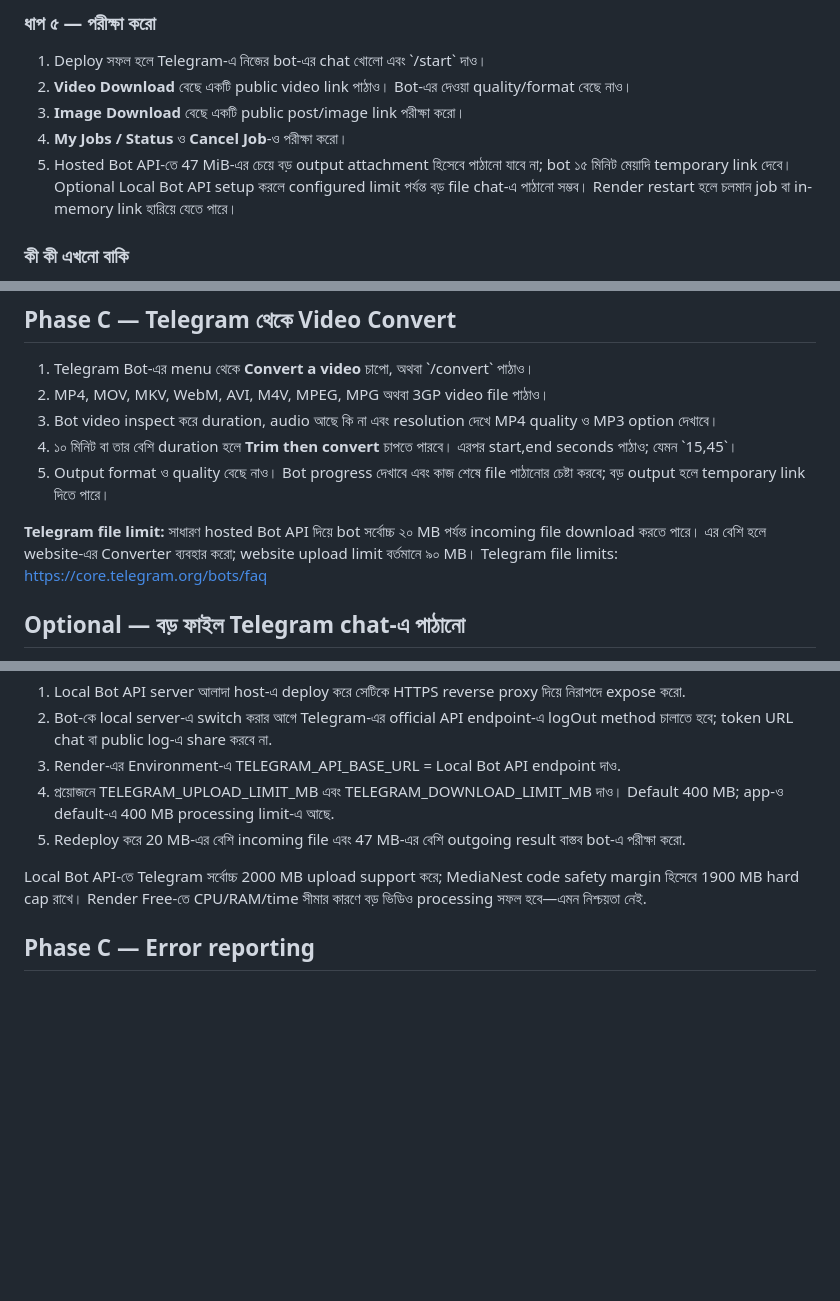
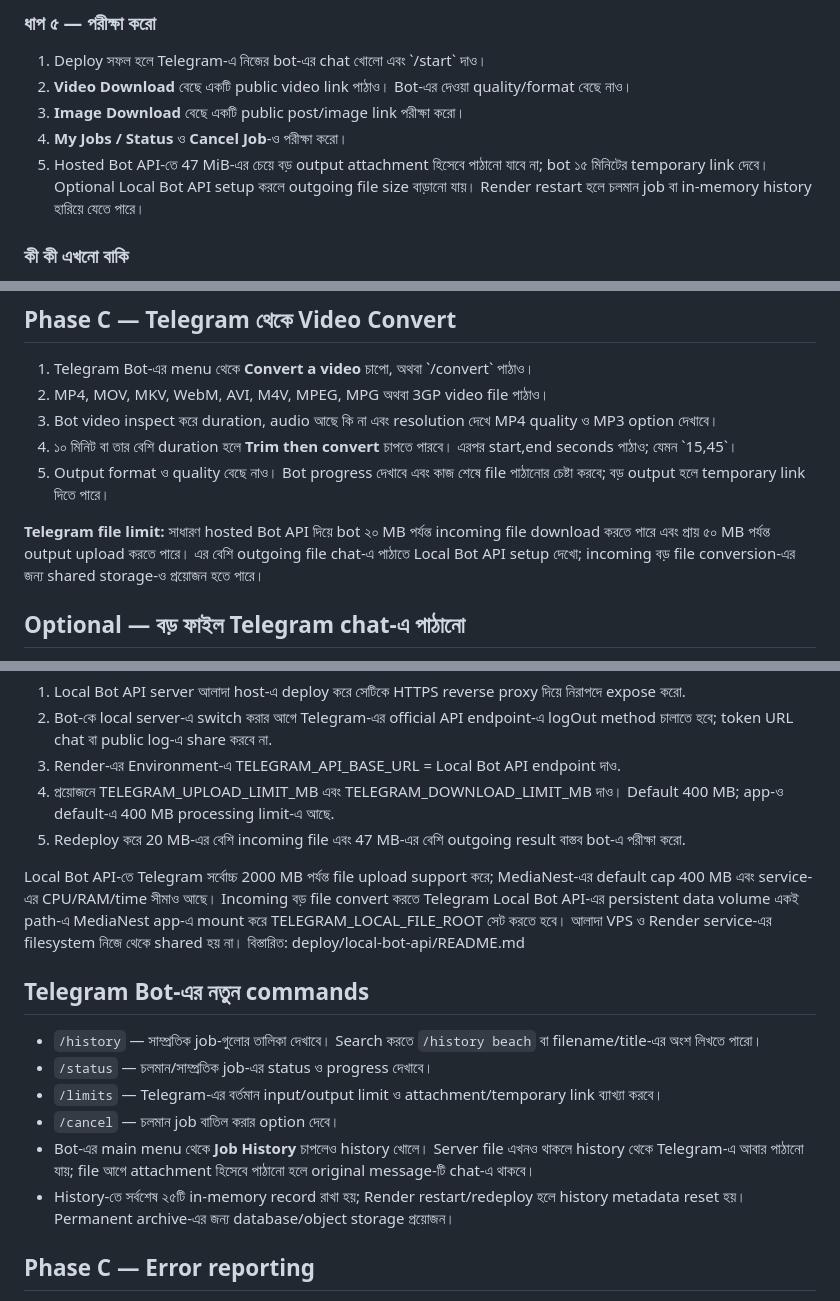
Before and after one commit to myselftanjim/video-downloader-backend, a Markdown page: DEPLOY_BN.md, 3 parts joined by grey strips. Rendered like a GitHub page; blank space fills up the shorter version.

Commit message:
docs: add Telegram history commands and explain local file sharing

```diff
--- a/DEPLOY_BN.md
+++ b/DEPLOY_BN.md
@@ -67,7 +67,7 @@ Telegram bot চালুর আগে GitHub-এর নতুন version Render
 2. **Video Download** বেছে একটি public video link পাঠাও। Bot-এর দেওয়া quality/format বেছে নাও।
 3. **Image Download** বেছে একটি public post/image link পরীক্ষা করো।
 4. **My Jobs / Status** ও **Cancel Job**-ও পরীক্ষা করো।
-5. Hosted Bot API-তে 47 MiB-এর চেয়ে বড় output attachment হিসেবে পাঠানো যাবে না; bot ১৫ মিনিট মেয়াদি temporary link দেবে। Optional Local Bot API setup করলে configured limit পর্যন্ত বড় file chat-এ পাঠানো সম্ভব। Render restart হলে চলমান job বা in-memory link হারিয়ে যেতে পারে।
+5. Hosted Bot API-তে 47 MiB-এর চেয়ে বড় output attachment হিসেবে পাঠানো যাবে না; bot ১৫ মিনিটের temporary link দেবে। Optional Local Bot API setup করলে outgoing file size বাড়ানো যায়। Render restart হলে চলমান job বা in-memory history হারিয়ে যেতে পারে।
 
 ### কী কী এখনো বাকি
 কোড GitHub-এ push করা থাকলেও live deployment ও Telegram end-to-end test না হওয়া পর্যন্ত bot-কে fully working ধরা যাবে না। Bot private chat এবং allowlisted user ID-তেই কাজ করে; private/login-required content বা platform access control bypass করে না।
@@ -91,7 +91,7 @@ Telegram bot চালুর আগে GitHub-এর নতুন version Render
 4. ১০ মিনিট বা তার বেশি duration হলে **Trim then convert** চাপতে পারবে। এরপর start,end seconds পাঠাও; যেমন \`15,45\`।
 5. Output format ও quality বেছে নাও। Bot progress দেখাবে এবং কাজ শেষে file পাঠানোর চেষ্টা করবে; বড় output হলে temporary link দিতে পারে।
 
-**Telegram file limit:** সাধারণ hosted Bot API দিয়ে bot সর্বোচ্চ ২০ MB পর্যন্ত incoming file download করতে পারে। এর বেশি হলে website-এর Converter ব্যবহার করো; website upload limit বর্তমানে ৯০ MB। Telegram file limits: https://core.telegram.org/bots/faq
+**Telegram file limit:** সাধারণ hosted Bot API দিয়ে bot ২০ MB পর্যন্ত incoming file download করতে পারে এবং প্রায় ৫০ MB পর্যন্ত output upload করতে পারে। এর বেশি outgoing file chat-এ পাঠাতে Local Bot API setup দেখো; incoming বড় file conversion-এর জন্য shared storage-ও প্রয়োজন হতে পারে।
 
 ## Optional — বড় ফাইল Telegram chat-এ পাঠানো
 
@@ -103,7 +103,16 @@ Telegram bot চালুর আগে GitHub-এর নতুন version Render
 4. প্রয়োজনে TELEGRAM_UPLOAD_LIMIT_MB এবং TELEGRAM_DOWNLOAD_LIMIT_MB দাও। Default 400 MB; app-ও default-এ 400 MB processing limit-এ আছে.
 5. Redeploy করে 20 MB-এর বেশি incoming file এবং 47 MB-এর বেশি outgoing result বাস্তব bot-এ পরীক্ষা করো.
 
-Local Bot API-তে Telegram সর্বোচ্চ 2000 MB upload support করে; MediaNest code safety margin হিসেবে 1900 MB hard cap রাখে। Render Free-তে CPU/RAM/time সীমার কারণে বড় ভিডিও processing সফল হবে—এমন নিশ্চয়তা নেই.
+Local Bot API-তে Telegram সর্বোচ্চ 2000 MB পর্যন্ত file upload support করে; MediaNest-এর default cap 400 MB এবং service-এর CPU/RAM/time সীমাও আছে। Incoming বড় file convert করতে Telegram Local Bot API-এর persistent data volume একই path-এ MediaNest app-এ mount করে TELEGRAM_LOCAL_FILE_ROOT সেট করতে হবে। আলাদা VPS ও Render service-এর filesystem নিজে থেকে shared হয় না। বিস্তারিত: deploy/local-bot-api/README.md
+
+## Telegram Bot-এর নতুন commands
+
+- `/history` — সাম্প্রতিক job-গুলোর তালিকা দেখাবে। Search করতে `/history beach` বা filename/title-এর অংশ লিখতে পারো।
+- `/status` — চলমান/সাম্প্রতিক job-এর status ও progress দেখাবে।
+- `/limits` — Telegram-এর বর্তমান input/output limit ও attachment/temporary link ব্যাখ্যা করবে।
+- `/cancel` — চলমান job বাতিল করার option দেবে।
+- Bot-এর main menu থেকে **Job History** চাপলেও history খোলে। Server file এখনও থাকলে history থেকে Telegram-এ আবার পাঠানো যায়; file আগে attachment হিসেবে পাঠানো হলে original message-টি chat-এ থাকবে।
+- History-তে সর্বশেষ ২৫টি in-memory record রাখা হয়; Render restart/redeploy হলে history metadata reset হয়। Permanent archive-এর জন্য database/object storage প্রয়োজন।
 
 ## Phase C — Error reporting
 
```
